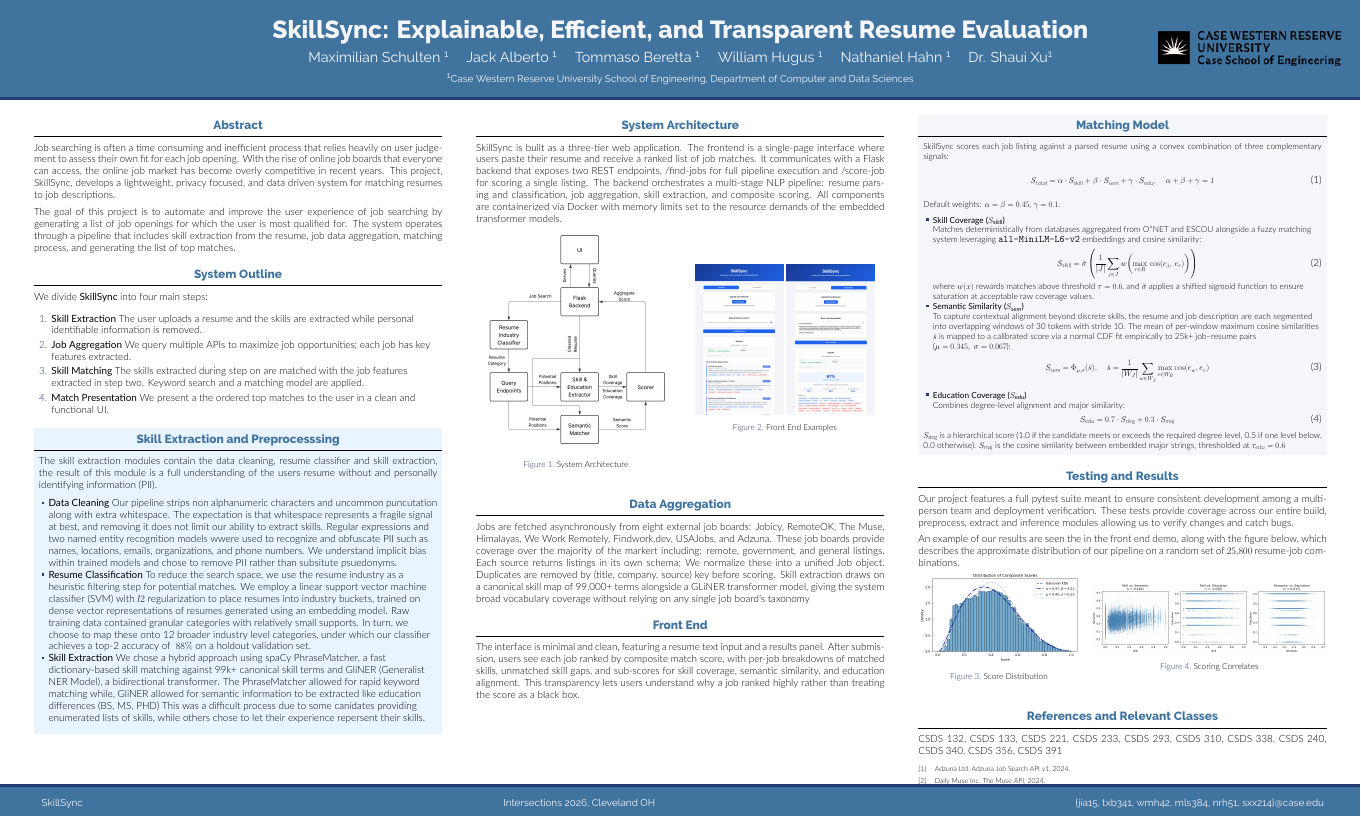
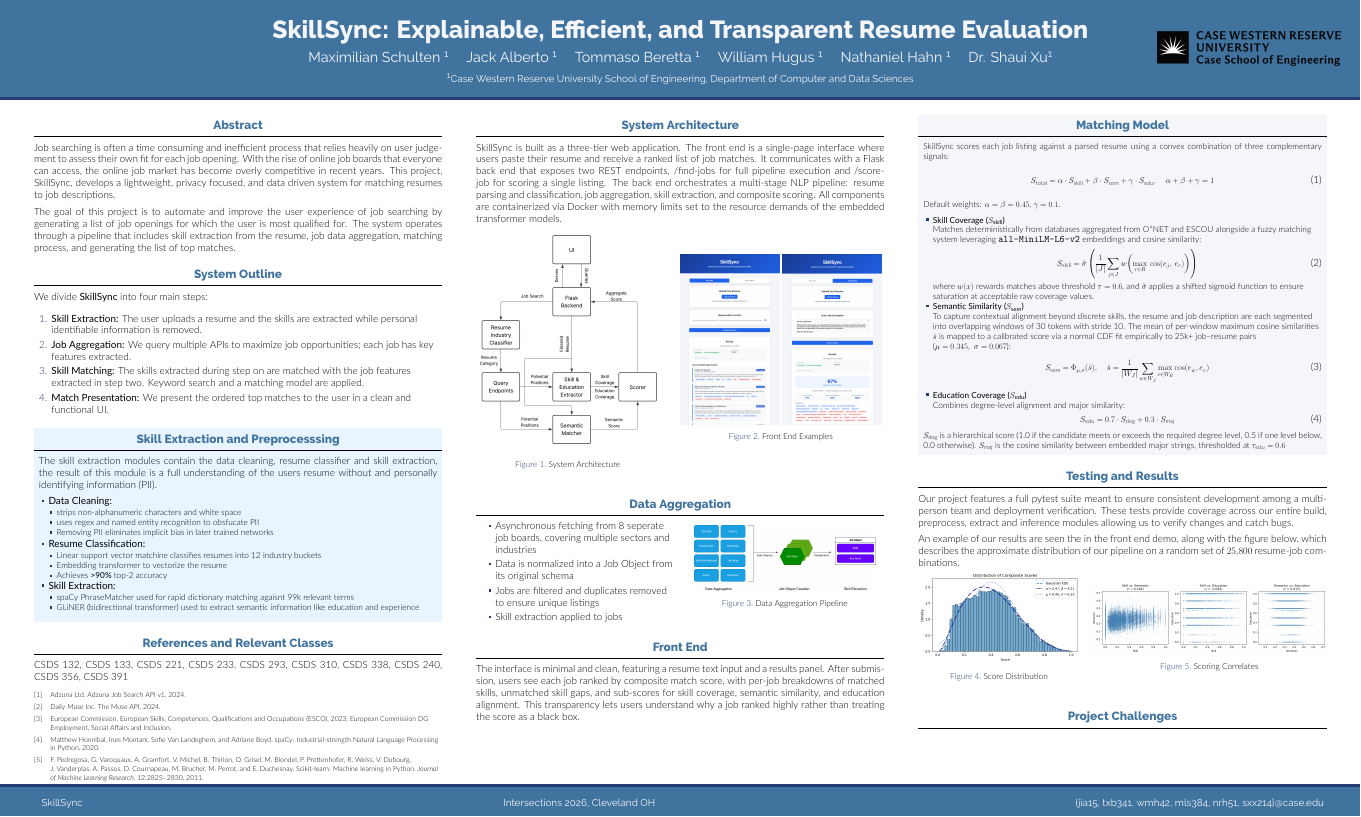
Before and after one commit to Max-Schulten/CSDS-395, a LaTeX poster (poster/intersections.tex): the whole page. Compiled offline with XeLaTeX.

Commit message:
missing challenges

```diff
--- a/poster/intersections.tex
+++ b/poster/intersections.tex
@@ -70,7 +70,7 @@
 % logo: https://communications.admin.ox.ac.uk/communications-resources/visual-identity/identity-guidelines/the-oxford-logo
 
 % replace with clear background -- and higher quality image
-\logoright{\includegraphics[height=3cm]{assets/cwru_logo.png}}
+\logoright{\includegraphics[height=3cm]{assets/black_cw.png}}
 % \logoleft{\includegraphics[height=7cm]{logos/ox-logo.png}}
 
 % ====================
@@ -102,10 +102,10 @@
       We divide \textbf{SkillSync} into four main steps:
 
     \begin{enumerate}
-      \item \textbf{Skill Extraction} The user uploads a resume and the skills are extracted while personal identifiable information is removed.
-      \item \textbf{Job Aggregation} We query multiple APIs to maximize job opportunities; each job has key features extracted.
-      \item \textbf{Skill Matching} The skills extracted during step on are matched with the job features extracted in step two. Keyword search and a matching model are applied.
-      \item \textbf{Match Presentation} We present a the ordered top matches to the user in a clean and functional UI.
+      \item \textbf{Skill Extraction:} The user uploads a resume and the skills are extracted while personal identifiable information is removed.
+      \item \textbf{Job Aggregation:} We query multiple APIs to maximize job opportunities; each job has key features extracted.
+      \item \textbf{Skill Matching:} The skills extracted during step on are matched with the job features extracted in step two. Keyword search and a matching model are applied.
+      \item \textbf{Match Presentation:} We present the ordered top matches to the user in a clean and functional UI.
     \end{enumerate}
 
   \end{block}
@@ -115,22 +115,39 @@
     The skill extraction modules contain the data cleaning, resume classifier and skill extraction, the result of this module is a full understanding of the users resume without and personally identifying information (PII).
 
     \begin{itemize}
-      \item \textbf{Data Cleaning} Our pipeline strips non alphanumeric characters and uncommon puncutation along with extra whitespace.
-          The expectation is that whitespace represents a fragile signal at best, and removing it does not limit our ability to extract skills.
-          Regular expressions and two named entity recognition models wwere used to recognize and obfuscate PII such as names, locations, emails, organizations, and phone numbers.
-          We understand implicit bias within trained models and chose to remove PII rather than subsitute psuedonyms.
-      \item \textbf{Resume Classification} To reduce the search space, we use the resume industry as a heuristic filtering step for potential matches.
-          We employ a linear support vector machine classifier (SVM) with $l2$ regularization to place resumes into industry buckets, trained on dense vector representations of resumes generated using an embedding model.
-          Raw training data contained granular categories with relatively small supports. In turn, we choose to map these onto 12 broader industry level categories, under which our classifier achieves a top-2 accuracy of $~88\%$ on a holdout validation set.
-      \item \textbf{Skill Extraction} We chose a hybrid approach using spaCy PhraseMatcher,
-          a fast dictionary-based skill matching against 99k+ canonical skill terms and GliNER (Generalist NER Model), a bidirectional transformer.
-          The PhraseMatcher allowed for rapid keyword matching while, GliNER allowed for semantic information to be extracted like education differences (BS, MS, PHD)
-          This was a difficult process due to some canidates providing enumerated lists of skills, while others chose to let their experience repersent their skills.
+      \item \textbf{Data Cleaning:}
+          \begin{itemize}
+              \item strips non-alphanumeric characters and white space
+              \item uses regex and named entity recognition to obsfucate PII
+              \item Removing PII eliminates implicit bias in later trained networks
+            \end{itemize}
 
+      \item \textbf{Resume Classification:}
+
+          \begin{itemize}
+              \item Linear support vector matchine classifies resumes into 12 industry buckets
+              \item Embedding transformer to vectorize the resume
+              \item Achieves \textbf{>90\%} top-2 accuracy
+            \end{itemize}
+      \item \textbf{Skill Extraction:}
+          \begin{itemize}
+              \item spaCy PhraseMatcher used for rapid dictionary matching agaisnt 99k relevant terms
+                \item GLiNER (bidirectional transformer) used to extract semantic information like education and experience
+          \end{itemize}
   \end{itemize}
 
 
   \end{alertblock}
+
+  \begin{block}{References and Relevant Classes}
+
+      CSDS 132, CSDS 133, CSDS 221, CSDS 233, CSDS 293, CSDS 310, CSDS 338, CSDS 240, CSDS 356, CSDS 391
+
+    \nocite{*}
+    \footnotesize{\bibliographystyle{plain}\bibliography{poster}}
+
+  \end{block}
+
 
 \end{column}
 
@@ -140,8 +157,8 @@
 
   \begin{block}{System Architecture}
 
-    SkillSync is built as a three-tier web application. The frontend is a single-page interface where users paste their resume and receive a ranked list of job matches. It communicates
-  with a Flask backend that exposes two REST endpoints, /find-jobs for full pipeline execution and /score-job for scoring a single listing. The backend orchestrates a multi-stage NLP
+    SkillSync is built as a three-tier web application. The front end is a single-page interface where users paste their resume and receive a ranked list of job matches. It communicates
+  with a Flask back end that exposes two REST endpoints, /find-jobs for full pipeline execution and /score-job for scoring a single listing. The back end orchestrates a multi-stage NLP
   pipeline: resume parsing and classification, job aggregation, skill extraction, and composite scoring. All components are containerized via Docker with memory limits set to the
   resource demands of the embedded transformer models.
    % \begin{figure}
@@ -160,10 +177,11 @@
             \centering
             \includegraphics[width=\textwidth]{../project-assets/architecture.png}
             \captionof{figure}{System Architecture}
+
         \end{column}
 
         % Right Pane: 2x2 Grid
-        \begin{column}{0.48\textwidth}
+        \begin{column}{0.54\textwidth}
             \centering
             % Row 1
             \includegraphics[width=0.45\textwidth]{assets/sized_ex1.png}
@@ -183,11 +201,36 @@
 
   \begin{block}{Data Aggregation}
 
-    Jobs are fetched asynchronously from eight external job boards: Jobicy, RemoteOK, The Muse, Himalayas, We Work Remotely, Findwork.dev, USAJobs, and Adzuna. These job boards provide coverage over the majority of the markert including: remote,
-  government, and general listings. Each source returns listings in its own schema; We normalize these into a unified Job object. Duplicates are removed by (title, company,
-  source) key before scoring. Skill extraction draws on a canonical skill map of 99,000+ terms alongside a GLiNER transformer model, giving the system broad vocabulary coverage without
-  relying on any single job board's taxonomy
+\begin{figure}
+
+    \begin{columns}[c] % [c] centers the columns vertically
+
+        % Left Pane: Single Image
+        \begin{column}{0.48\textwidth}
+            \begin{itemize}
+                \item Asynchronous fetching from 8 seperate job boards, covering multiple sectors and industries
+                \item Data is normalized into a Job Object from its original schema
+                \item Jobs are filtered and duplicates removed to ensure unique listings
+                \item Skill extraction applied to jobs
+            \end{itemize}
+
+        \end{column}
+
+        % Right Pane: 2x2 Grid
+        \begin{column}{0.48\textwidth}
+            \centering
+            % Row 1
+            \centering
+            \includegraphics[width=16cm]{assets/data_agg.drawio.png}
+            \caption{Data Aggregation Pipeline}
+        \end{column}
+
+    \end{columns}
+\end{figure}
+
   \end{block}
+
+  %% add diagram
 
   \begin{block}{Front End}
 
@@ -271,15 +315,10 @@
 
 
   \end{block}
+ \begin{block}{Project Challenges}
+    \end{block}
 
-  \begin{block}{References and Relevant Classes}
 
-      CSDS 132, CSDS 133, CSDS 221, CSDS 233, CSDS 293, CSDS 310, CSDS 338, CSDS 240, CSDS 340, CSDS 356, CSDS 391
-
-    \nocite{*}
-    \footnotesize{\bibliographystyle{plain}\bibliography{poster}}
-
-  \end{block}
 
 
 
```
Also changed, not shown: poster/assets/black_cw.png (added), poster/assets/data_agg.drawio.png (added), poster/intersections.pdf, poster/intersections.tex (3 more changed lines).
